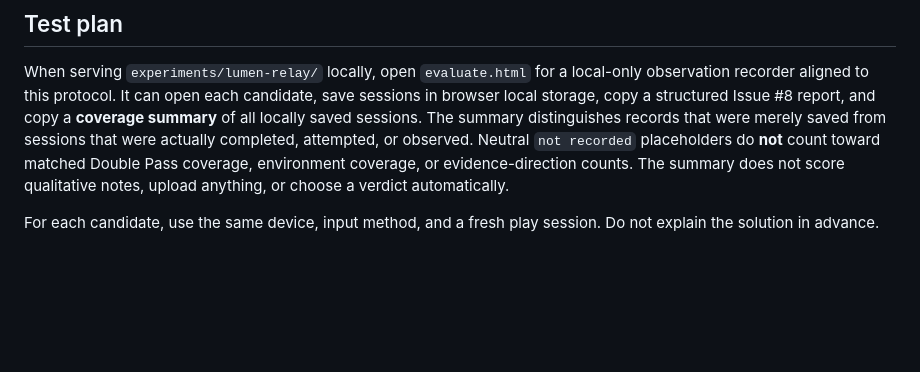
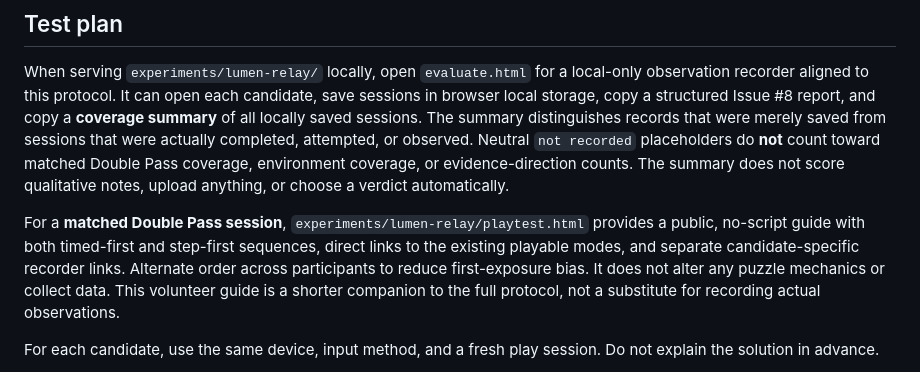
Before and after one commit to Minuteandone/Game-company-singlegame, a Markdown page: docs/live-routing-evaluation.md, the part around the change. Rendered like a GitHub page; blank space fills up the shorter version.

Commit message:
[agent-02 | AI] Reference counterbalanced public testing guide without changing the decision gate

```diff
--- a/docs/live-routing-evaluation.md
+++ b/docs/live-routing-evaluation.md
@@ -19,6 +19,8 @@ The live variants share the same one-cell routing engine and baseline reflection
 ## Test plan
 
 When serving `experiments/lumen-relay/` locally, open `evaluate.html` for a local-only observation recorder aligned to this protocol. It can open each candidate, save sessions in browser local storage, copy a structured Issue #8 report, and copy a **coverage summary** of all locally saved sessions. The summary distinguishes records that were merely saved from sessions that were actually completed, attempted, or observed. Neutral `not recorded` placeholders do **not** count toward matched Double Pass coverage, environment coverage, or evidence-direction counts. The summary does not score qualitative notes, upload anything, or choose a verdict automatically.
+
+For a **matched Double Pass session**, `experiments/lumen-relay/playtest.html` provides a public, no-script guide with both timed-first and step-first sequences, direct links to the existing playable modes, and separate candidate-specific recorder links. Alternate order across participants to reduce first-exposure bias. It does not alter any puzzle mechanics or collect data. This volunteer guide is a shorter companion to the full protocol, not a substitute for recording actual observations.
 
 For each candidate, use the same device, input method, and a fresh play session. Do not explain the solution in advance.
 
```
